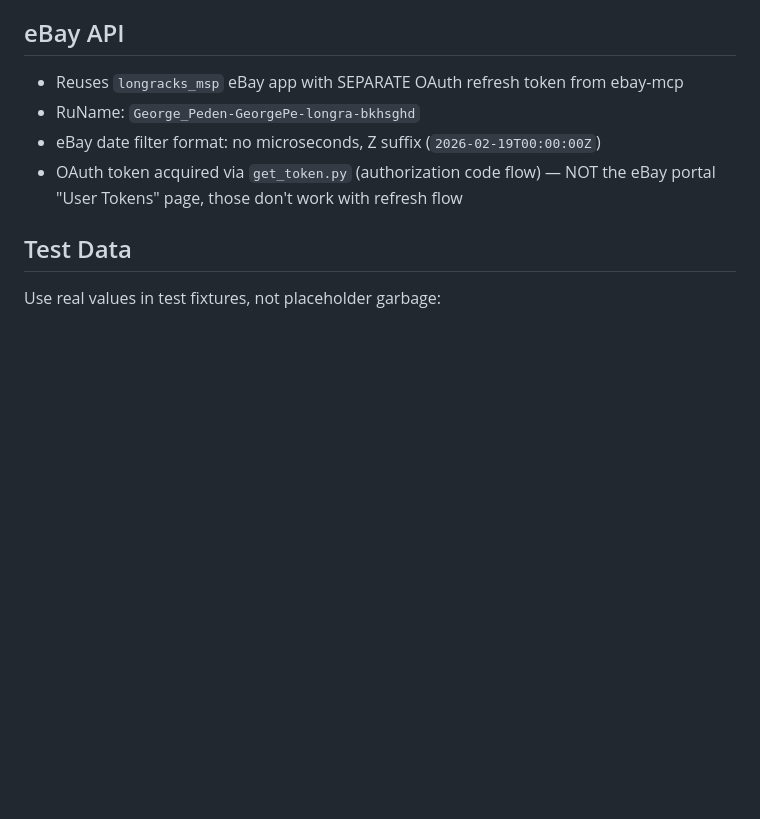
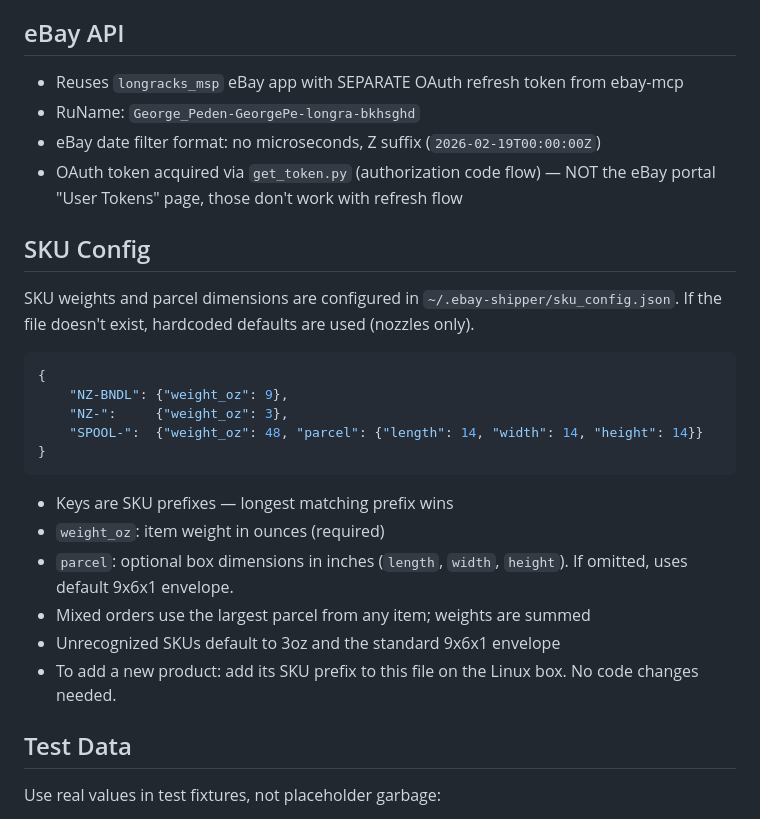
Before and after one commit to longrackslabs/ebay-shipping-ops, a Markdown page: CLAUDE.md, the part around the change. GitHub-like rendering; blank space fills up the shorter version.

Commit message:
Document SKU config file in CLAUDE.md
Co-Authored-By: Claude Opus 4.6 (1M context) <noreply@anthropic.com>

````diff
--- a/CLAUDE.md
+++ b/CLAUDE.md
@@ -63,6 +63,25 @@ These are not suggestions. These are facts learned by wasting labels.
 - eBay date filter format: no microseconds, Z suffix (`2026-02-19T00:00:00Z`)
 - OAuth token acquired via `get_token.py` (authorization code flow) — NOT the eBay portal "User Tokens" page, those don't work with refresh flow
 
+## SKU Config
+
+SKU weights and parcel dimensions are configured in `~/.ebay-shipper/sku_config.json`. If the file doesn't exist, hardcoded defaults are used (nozzles only).
+
+```json
+{
+    "NZ-BNDL": {"weight_oz": 9},
+    "NZ-":     {"weight_oz": 3},
+    "SPOOL-":  {"weight_oz": 48, "parcel": {"length": 14, "width": 14, "height": 14}}
+}
+```
+
+- Keys are SKU prefixes — longest matching prefix wins
+- `weight_oz`: item weight in ounces (required)
+- `parcel`: optional box dimensions in inches (`length`, `width`, `height`). If omitted, uses default 9x6x1 envelope.
+- Mixed orders use the largest parcel from any item; weights are summed
+- Unrecognized SKUs default to 3oz and the standard 9x6x1 envelope
+- To add a new product: add its SKU prefix to this file on the Linux box. No code changes needed.
+
 ## Test Data
 
 Use real values in test fixtures, not placeholder garbage:
````
